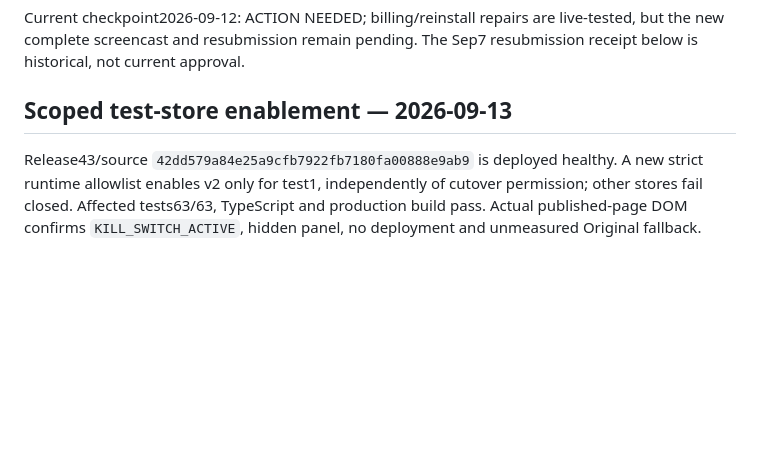
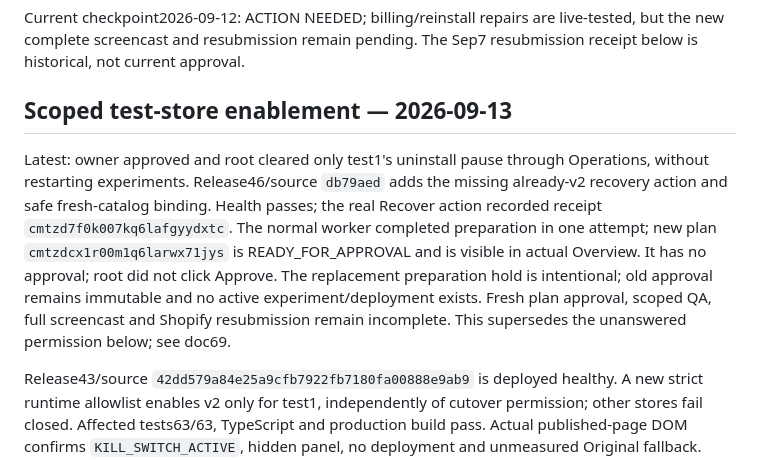
Before and after one commit to flapp-ai/pagnetic, a Markdown page: docs/67-shopify-submission-checkpoint.md, the part around the change. Rendered like a GitHub page; blank space fills up the shorter version.

```diff
--- a/docs/67-shopify-submission-checkpoint.md
+++ b/docs/67-shopify-submission-checkpoint.md
@@ -3,6 +3,8 @@
 Current checkpoint2026-09-12: ACTION NEEDED; billing/reinstall repairs are live-tested, but the new complete screencast and resubmission remain pending. The Sep7 resubmission receipt below is historical, not current approval.
 
 ## Scoped test-store enablement — 2026-09-13
+
+Latest: owner approved and root cleared only test1's uninstall pause through Operations, without restarting experiments. Release46/source `db79aed` adds the missing already-v2 recovery action and safe fresh-catalog binding. Health passes; the real Recover action recorded receipt `cmtzd7f0k007kq6lafgyydxtc`. The normal worker completed preparation in one attempt; new plan `cmtzdcx1r00m1q6larwx71jys` is READY_FOR_APPROVAL and is visible in actual Overview. It has no approval; root did not click Approve. The replacement preparation hold is intentional; old approval remains immutable and no active experiment/deployment exists. Fresh plan approval, scoped QA, full screencast and Shopify resubmission remain incomplete. This supersedes the unanswered permission below; see doc69.
 
 Release43/source `42dd579a84e25a9cfb7922fb7180fa00888e9ab9` is deployed healthy. A new strict runtime allowlist enables v2 only for test1, independently of cutover permission; other stores fail closed. Affected tests63/63, TypeScript and production build pass. Actual published-page DOM confirms `KILL_SWITCH_ACTIVE`, hidden panel, no deployment and unmeasured Original fallback. Runtime independently confirms zero active experiments/deployments, intact uninstall hold and active canonical pixel. Backup verification/restore1487ms and28 current migrations passed. Clearing only the uninstall pause for fresh setup needs the separately requested owner answer; no hold or experiment was activated. The full video and resubmission remain pending.
 
```
Also changed, not shown: docs/26-mvp-v2-implementation-status.md (+1 -1 lines), docs/69-shopify-billing-demo-remediation.md (+8 -2 lines).
